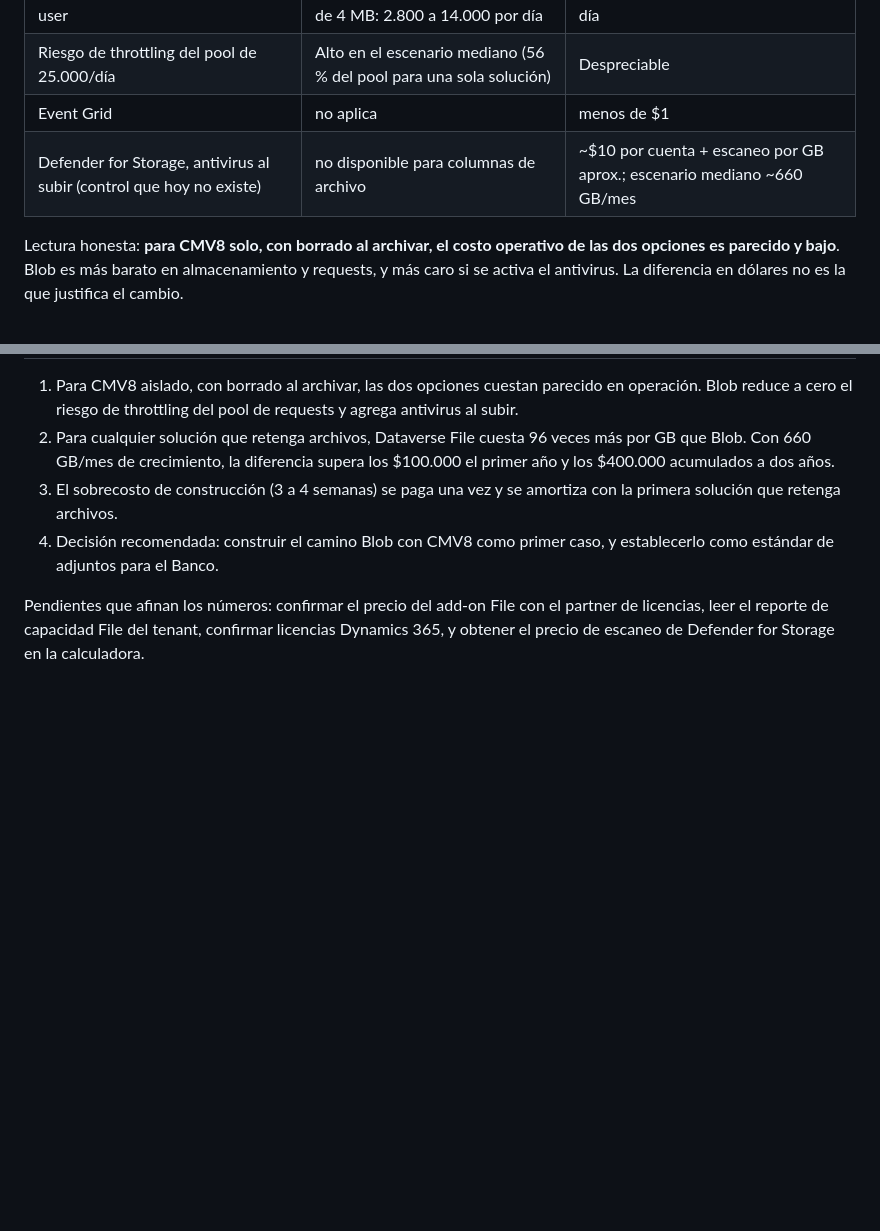
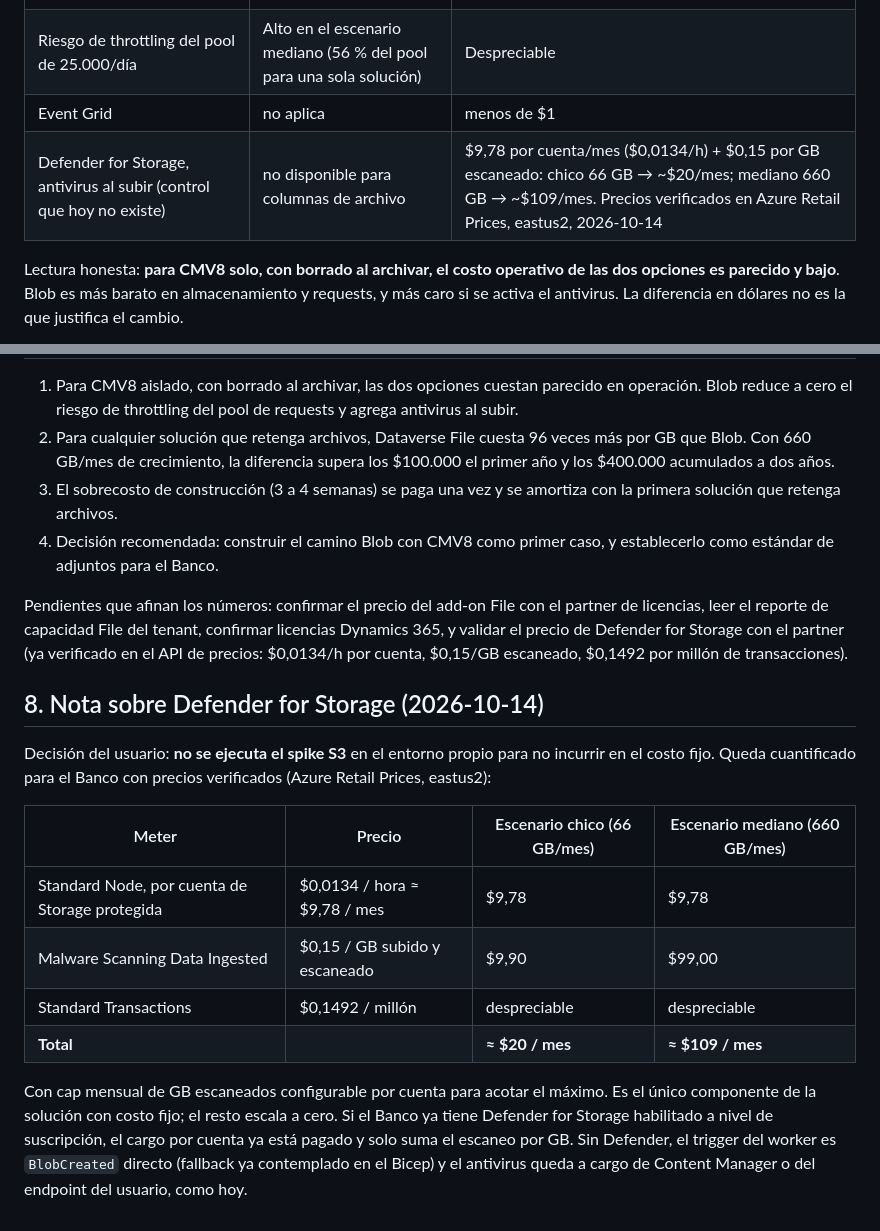
Before and after one commit to randy-kauffman/CMV8_to_PP, a Markdown page: docs/justificacion-financiera-blob-vs-dataverse.md, 2 parts joined by grey strips. Drawn GitHub-style; blank space fills up the shorter version.

Commit message:
docs(costos): precios verificados de Defender for Storage; S3 no se ejecuta por decisión

```diff
--- a/docs/justificacion-financiera-blob-vs-dataverse.md
+++ b/docs/justificacion-financiera-blob-vs-dataverse.md
@@ -41,7 +41,7 @@ En este caso el binario vive 1 o 2 días en la plataforma. Volumen en tránsito:
 | Requests Dataverse del application user | ~28 por documento con chunks de 4 MB: 2.800 a 14.000 por día | ~2 por documento: 200 a 1.000 por día |
 | Riesgo de throttling del pool de 25.000/día | Alto en el escenario mediano (56 % del pool para una sola solución) | Despreciable |
 | Event Grid | no aplica | menos de $1 |
-| Defender for Storage, antivirus al subir (control que hoy no existe) | no disponible para columnas de archivo | ~$10 por cuenta + escaneo por GB aprox.; escenario mediano ~660 GB/mes |
+| Defender for Storage, antivirus al subir (control que hoy no existe) | no disponible para columnas de archivo | $9,78 por cuenta/mes ($0,0134/h) + $0,15 por GB escaneado: chico 66 GB → ~$20/mes; mediano 660 GB → ~$109/mes. Precios verificados en Azure Retail Prices, eastus2, 2026-10-14 |
 
 Lectura honesta: **para CMV8 solo, con borrado al archivar, el costo operativo de las dos opciones es parecido y bajo**. Blob es más barato en almacenamiento y requests, y más caro si se activa el antivirus. La diferencia en dólares no es la que justifica el cambio.
 
@@ -87,4 +87,17 @@ Esta inversión es reutilizable: el broker y el modelo de gobierno sirven a toda
 3. El sobrecosto de construcción (3 a 4 semanas) se paga una vez y se amortiza con la primera solución que retenga archivos.
 4. Decisión recomendada: construir el camino Blob con CMV8 como primer caso, y establecerlo como estándar de adjuntos para el Banco.
 
-Pendientes que afinan los números: confirmar el precio del add-on File con el partner de licencias, leer el reporte de capacidad File del tenant, confirmar licencias Dynamics 365, y obtener el precio de escaneo de Defender for Storage en la calculadora.
+Pendientes que afinan los números: confirmar el precio del add-on File con el partner de licencias, leer el reporte de capacidad File del tenant, confirmar licencias Dynamics 365, y validar el precio de Defender for Storage con el partner (ya verificado en el API de precios: $0,0134/h por cuenta, $0,15/GB escaneado, $0,1492 por millón de transacciones).
+
+## 8. Nota sobre Defender for Storage (2026-10-14)
+
+Decisión del usuario: **no se ejecuta el spike S3** en el entorno propio para no incurrir en el costo fijo. Queda cuantificado para el Banco con precios verificados (Azure Retail Prices, eastus2):
+
+| Meter | Precio | Escenario chico (66 GB/mes) | Escenario mediano (660 GB/mes) |
+| --- | --- | --- | --- |
+| Standard Node, por cuenta de Storage protegida | $0,0134 / hora ≈ $9,78 / mes | $9,78 | $9,78 |
+| Malware Scanning Data Ingested | $0,15 / GB subido y escaneado | $9,90 | $99,00 |
+| Standard Transactions | $0,1492 / millón | despreciable | despreciable |
+| **Total** | | **≈ $20 / mes** | **≈ $109 / mes** |
+
+Con cap mensual de GB escaneados configurable por cuenta para acotar el máximo. Es el único componente de la solución con costo fijo; el resto escala a cero. Si el Banco ya tiene Defender for Storage habilitado a nivel de suscripción, el cargo por cuenta ya está pagado y solo suma el escaneo por GB. Sin Defender, el trigger del worker es `BlobCreated` directo (fallback ya contemplado en el Bicep) y el antivirus queda a cargo de Content Manager o del endpoint del usuario, como hoy.
```
Also changed, not shown: docs/costos-estimados.md (+1 -1 lines).
